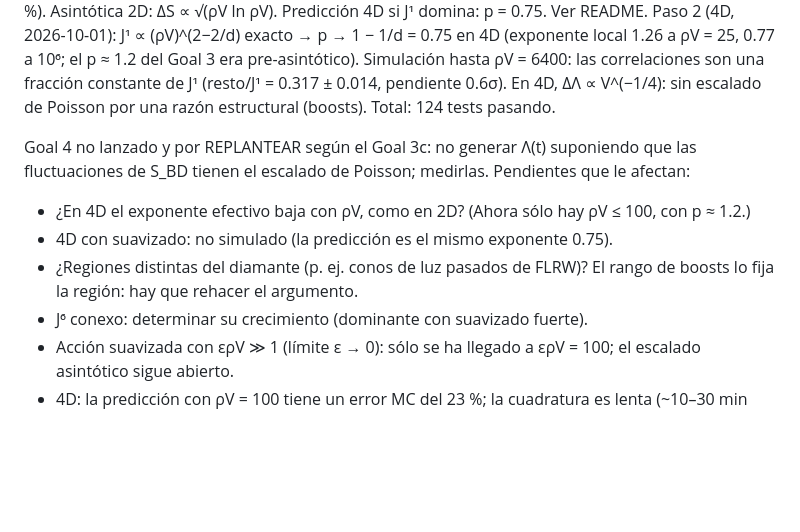
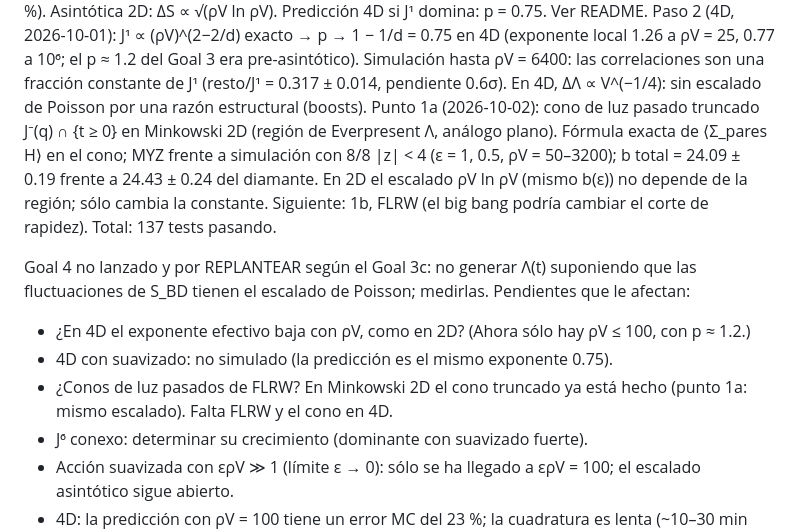
Before and after one commit to carlosecheverriaarrondo/Conjuntos_causales, a Markdown page: CLAUDE.md, the part around the change. Drawn GitHub-style; blank space fills up the shorter version.

```diff
--- a/CLAUDE.md
+++ b/CLAUDE.md
@@ -123,7 +123,13 @@ Paso 2 (4D, 2026-10-01): J¹ ∝ (ρV)^(2−2/d) exacto → p → 1 − 1/d = 0.
 pre-asintótico). Simulación hasta ρV = 6400: las correlaciones son una
 fracción constante de J¹ (resto/J¹ = 0.317 ± 0.014, pendiente 0.6σ). En 4D,
 ΔΛ ∝ V^(−1/4): sin escalado de Poisson por una razón estructural (boosts).
-Total: 124 tests pasando.
+Punto 1a (2026-10-02): cono de luz pasado truncado J⁻(q) ∩ {t ≥ 0} en
+Minkowski 2D (región de Everpresent Λ, análogo plano). Fórmula exacta de
+⟨Σ_pares H⟩ en el cono; MYZ frente a simulación con 8/8 |z| < 4 (ε = 1, 0.5,
+ρV = 50–3200); b total = 24.09 ± 0.19 frente a 24.43 ± 0.24 del diamante. En 2D
+el escalado ρV ln ρV (mismo b(ε)) no depende de la región; sólo cambia la
+constante. Siguiente: 1b, FLRW (el big bang podría cambiar el corte de rapidez).
+Total: 137 tests pasando.
 
 Goal 4 no lanzado y por REPLANTEAR según el Goal 3c: no generar Λ(t)
 suponiendo que las fluctuaciones de S_BD tienen el escalado de Poisson;
@@ -131,8 +137,8 @@ medirlas. Pendientes que le afectan:
 - ¿En 4D el exponente efectivo baja con ρV, como en 2D? (Ahora sólo hay
   ρV ≤ 100, con p ≈ 1.2.)
 - 4D con suavizado: no simulado (la predicción es el mismo exponente 0.75).
-- ¿Regiones distintas del diamante (p. ej. conos de luz pasados de FLRW)?
-  El rango de boosts lo fija la región: hay que rehacer el argumento.
+- ¿Conos de luz pasados de FLRW? En Minkowski 2D el cono truncado ya está
+  hecho (punto 1a: mismo escalado). Falta FLRW y el cono en 4D.
 - J⁶ conexo: determinar su crecimiento (dominante con suavizado fuerte).
 - Acción suavizada con ερV ≫ 1 (límite ε → 0): sólo se ha llegado a
   ερV = 100; el escalado asintótico sigue abierto.
```
Also changed, not shown: README.md (+85 -2 lines), figures/cone_fluctuations.png (added), 10 other files.
